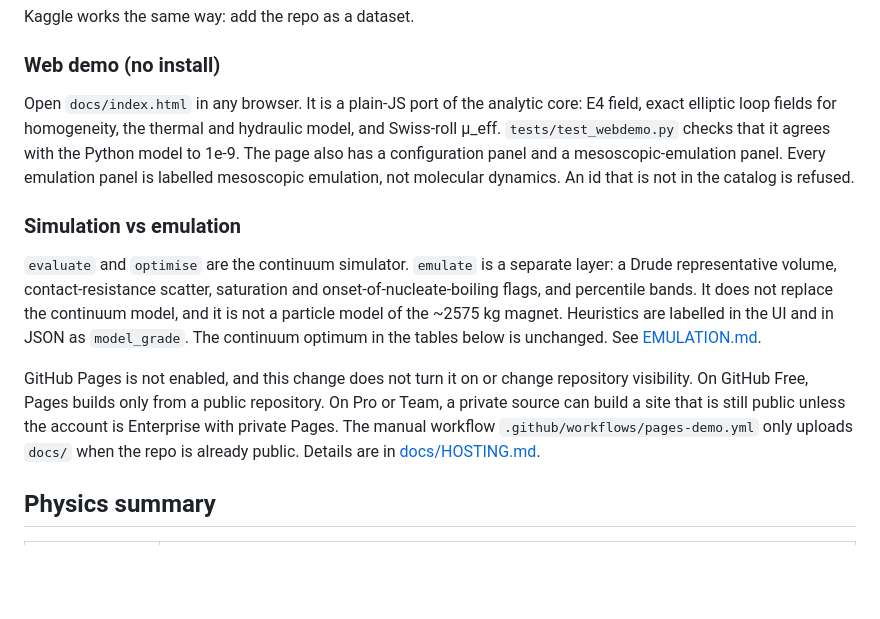
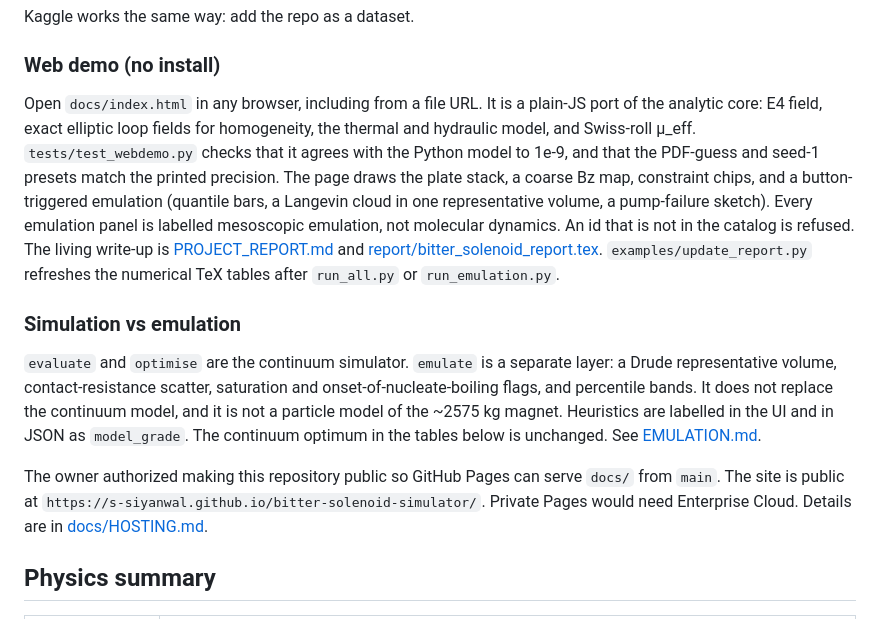
Before and after one commit to s-siyanwal/bitter-solenoid-simulator, a Markdown page: README.md, the part around the change. GitHub-like rendering; blank space fills up the shorter version.

Commit message:
document the Pages demo in the README

```diff
--- a/README.md
+++ b/README.md
@@ -64,13 +64,13 @@ Kaggle works the same way: add the repo as a dataset.
 
 ### Web demo (no install)
 
-Open `docs/index.html` in any browser. It is a plain-JS port of the analytic core: E4 field, exact elliptic loop fields for homogeneity, the thermal and hydraulic model, and Swiss-roll μ_eff. `tests/test_webdemo.py` checks that it agrees with the Python model to 1e-9. The page also has a configuration panel and a mesoscopic-emulation panel. Every emulation panel is labelled mesoscopic emulation, not molecular dynamics. An id that is not in the catalog is refused.
+Open `docs/index.html` in any browser, including from a file URL. It is a plain-JS port of the analytic core: E4 field, exact elliptic loop fields for homogeneity, the thermal and hydraulic model, and Swiss-roll μ_eff. `tests/test_webdemo.py` checks that it agrees with the Python model to 1e-9, and that the PDF-guess and seed-1 presets match the printed precision. The page draws the plate stack, a coarse Bz map, constraint chips, and a button-triggered emulation (quantile bars, a Langevin cloud in one representative volume, a pump-failure sketch). Every emulation panel is labelled mesoscopic emulation, not molecular dynamics. An id that is not in the catalog is refused. The living write-up is [PROJECT_REPORT.md](PROJECT_REPORT.md) and [report/bitter_solenoid_report.tex](report/bitter_solenoid_report.tex). `examples/update_report.py` refreshes the numerical TeX tables after `run_all.py` or `run_emulation.py`.
 
 ### Simulation vs emulation
 
 `evaluate` and `optimise` are the continuum simulator. `emulate` is a separate layer: a Drude representative volume, contact-resistance scatter, saturation and onset-of-nucleate-boiling flags, and percentile bands. It does not replace the continuum model, and it is not a particle model of the ~2575 kg magnet. Heuristics are labelled in the UI and in JSON as `model_grade`. The continuum optimum in the tables below is unchanged. See [EMULATION.md](EMULATION.md).
 
-GitHub Pages is not enabled, and this change does not turn it on or change repository visibility. On GitHub Free, Pages builds only from a public repository. On Pro or Team, a private source can build a site that is still public unless the account is Enterprise with private Pages. The manual workflow `.github/workflows/pages-demo.yml` only uploads `docs/` when the repo is already public. Details are in [docs/HOSTING.md](docs/HOSTING.md).
+The owner authorized making this repository public so GitHub Pages can serve `docs/` from `main`. The site is public at `https://s-siyanwal.github.io/bitter-solenoid-simulator/`. Private Pages would need Enterprise Cloud. Details are in [docs/HOSTING.md](docs/HOSTING.md).
 
 ## Physics summary
 
```
